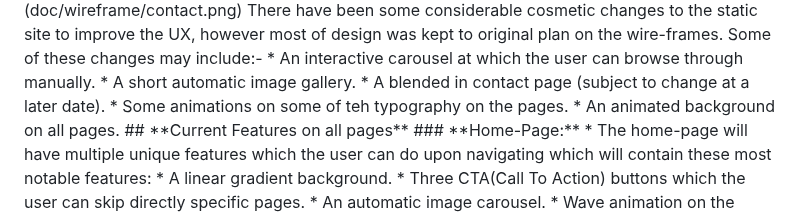
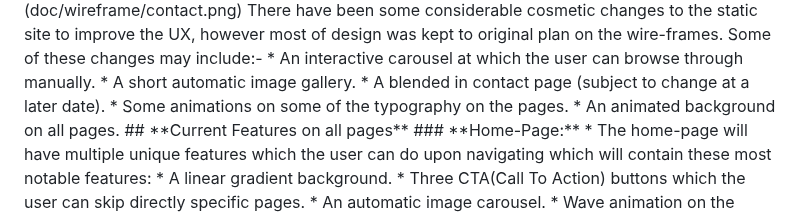
Before and after one commit to leebri101/Chef-de-Party, a Markdown page: README.md, the part around the change. Drawn GitHub-style.

Commit message:
Fix typo in README.md

```diff
--- a/README.md
+++ b/README.md
@@ -60,7 +60,7 @@ There have been some considerable cosmetic changes to the static site to improve
 * An interactive carousel at which the user can browse through manually.
 * A short automatic image gallery.
 * A blended in contact page (subject to change at a later date).
-* Some animations on some of teh typography on the pages.
+* Some animations on some of the typography on the pages.
 * An animated background on all pages.
 
 
```
